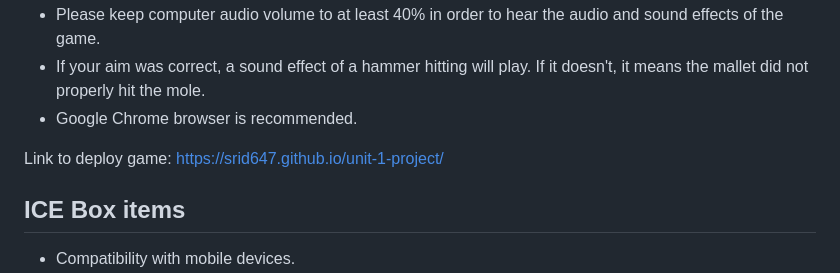
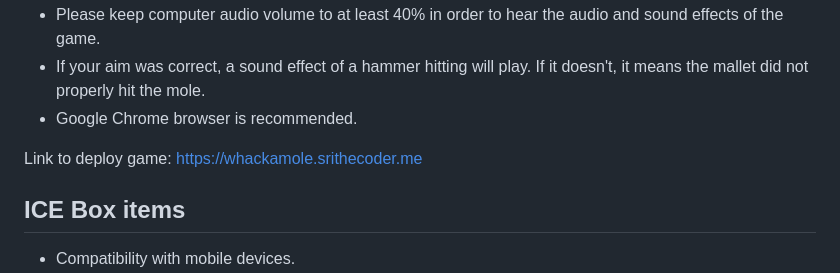
Before and after one commit to SriD647/Unit-1-Project--Whack-A-Mole, a Markdown page: README.md, the part around the change. GitHub-like rendering.

Commit message:
Deployment

```diff
--- a/README.md
+++ b/README.md
@@ -47,7 +47,7 @@ HTML, CSS, Javascript, VS Code, and Imgur.
 * Google Chrome browser is recommended.
 
 
-Link to deploy game: https://srid647.github.io/unit-1-project/
+Link to deploy game: https://whackamole.srithecoder.me
 
 ## **ICE Box items**
 * Compatibility with mobile devices.
```
